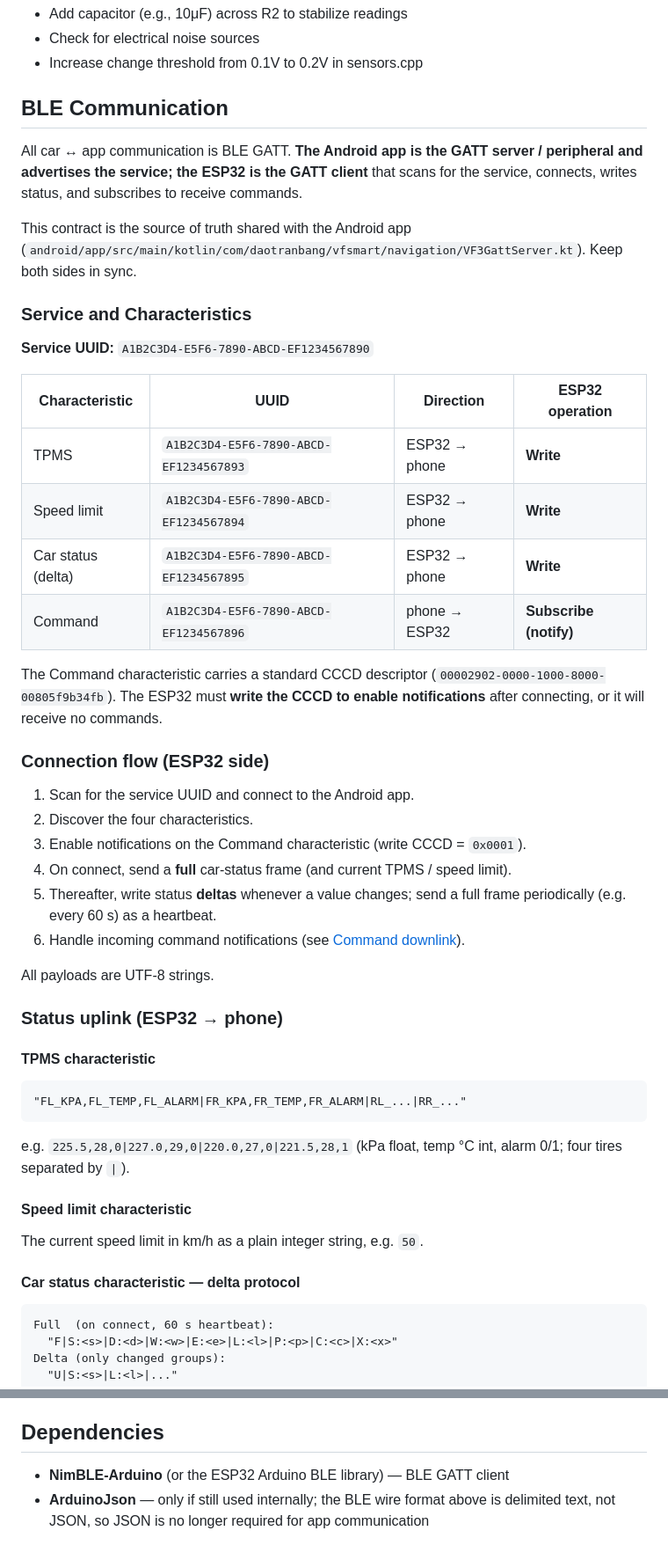
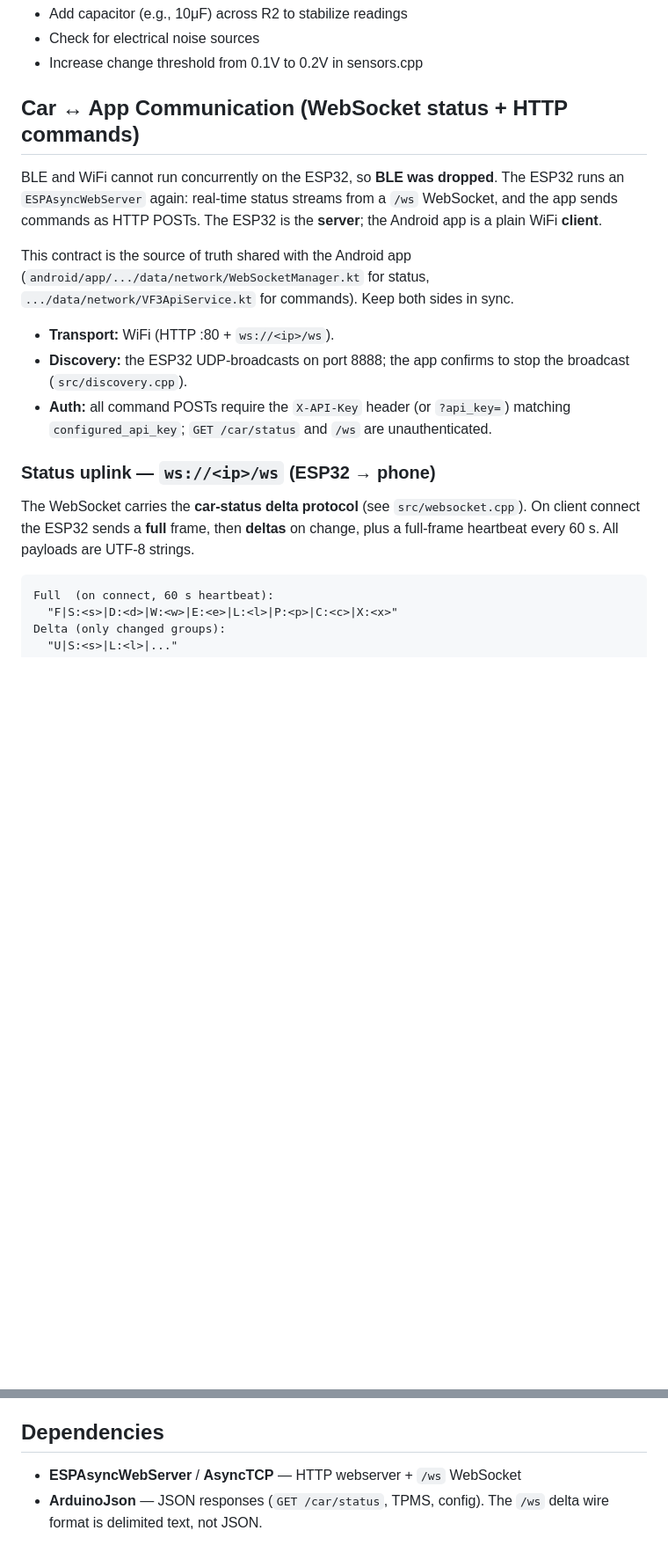
Before and after one commit to squallcs12/vf-smart, a Markdown page: CLAUDE.md, 2 parts joined by grey strips. Shown at 88% size. GitHub-like rendering; blank space fills up the shorter version.

````diff
--- a/CLAUDE.md
+++ b/CLAUDE.md
@@ -162,56 +162,29 @@ characteristic (`brake,steering,voltage,gear`) — see [Status uplink](#status-u
 - Check for electrical noise sources
 - Increase change threshold from 0.1V to 0.2V in sensors.cpp
 
-## BLE Communication
+## Car ↔ App Communication (WebSocket status + HTTP commands)
 
-All car ↔ app communication is BLE GATT. **The Android app is the GATT server /
-peripheral and advertises the service; the ESP32 is the GATT client** that scans
-for the service, connects, writes status, and subscribes to receive commands.
+BLE and WiFi cannot run concurrently on the ESP32, so **BLE was dropped**. The
+ESP32 runs an `ESPAsyncWebServer` again: real-time status streams from a `/ws`
+WebSocket, and the app sends commands as HTTP POSTs. The ESP32 is the **server**;
+the Android app is a plain WiFi **client**.
 
 This contract is the source of truth shared with the Android app
-(`android/app/src/main/kotlin/com/daotranbang/vfsmart/navigation/VF3GattServer.kt`).
-Keep both sides in sync.
+(`android/app/.../data/network/WebSocketManager.kt` for status,
+`.../data/network/VF3ApiService.kt` for commands). Keep both sides in sync.
 
-### Service and Characteristics
+- **Transport:** WiFi (HTTP :80 + `ws://<ip>/ws`).
+- **Discovery:** the ESP32 UDP-broadcasts on port 8888; the app confirms to stop
+  the broadcast (`src/discovery.cpp`).
+- **Auth:** all command POSTs require the `X-API-Key` header (or `?api_key=`)
+  matching `configured_api_key`; `GET /car/status` and `/ws` are unauthenticated.
 
-**Service UUID:** `A1B2C3D4-E5F6-7890-ABCD-EF1234567890`
+### Status uplink — `ws://<ip>/ws` (ESP32 → phone)
 
-| Characteristic | UUID | Direction | ESP32 operation |
-|---|---|---|---|
-| TPMS | `A1B2C3D4-E5F6-7890-ABCD-EF1234567893` | ESP32 → phone | **Write** |
-| Speed limit | `A1B2C3D4-E5F6-7890-ABCD-EF1234567894` | ESP32 → phone | **Write** |
-| Car status (delta) | `A1B2C3D4-E5F6-7890-ABCD-EF1234567895` | ESP32 → phone | **Write** |
-| Command | `A1B2C3D4-E5F6-7890-ABCD-EF1234567896` | phone → ESP32 | **Subscribe (notify)** |
+The WebSocket carries the **car-status delta protocol** (see `src/websocket.cpp`).
+On client connect the ESP32 sends a **full** frame, then **deltas** on change, plus
+a full-frame heartbeat every 60 s. All payloads are UTF-8 strings.
 
-The Command characteristic carries a standard CCCD descriptor
-(`00002902-0000-1000-8000-00805f9b34fb`). The ESP32 must **write the CCCD to
-enable notifications** after connecting, or it will receive no commands.
-
-### Connection flow (ESP32 side)
-
-1. Scan for the service UUID and connect to the Android app.
-2. Discover the four characteristics.
-3. Enable notifications on the Command characteristic (write CCCD = `0x0001`).
-4. On connect, send a **full** car-status frame (and current TPMS / speed limit).
-5. Thereafter, write status **deltas** whenever a value changes; send a full
-   frame periodically (e.g. every 60 s) as a heartbeat.
-6. Handle incoming command notifications (see [Command downlink](#command-downlink-phone--esp32)).
-
-All payloads are UTF-8 strings.
-
-### Status uplink (ESP32 → phone)
-
-#### TPMS characteristic
-```
-"FL_KPA,FL_TEMP,FL_ALARM|FR_KPA,FR_TEMP,FR_ALARM|RL_...|RR_..."
-```
-e.g. `225.5,28,0|227.0,29,0|220.0,27,0|221.5,28,1`
-(kPa float, temp °C int, alarm 0/1; four tires separated by `|`).
-
-#### Speed limit characteristic
-The current speed limit in km/h as a plain integer string, e.g. `50`.
-
-#### Car status characteristic — delta protocol
 ```
 Full  (on connect, 60 s heartbeat):
   "F|S:<s>|D:<d>|W:<w>|E:<e>|L:<l>|P:<p>|C:<c>|X:<x>"
@@ -325,7 +296,7 @@ pull-up).
 
 ## Dependencies
 
-- **NimBLE-Arduino** (or the ESP32 Arduino BLE library) — BLE GATT client
-- **ArduinoJson** — only if still used internally; the BLE wire format above is
-  delimited text, not JSON, so JSON is no longer required for app communication
+- **ESPAsyncWebServer** / **AsyncTCP** — HTTP webserver + `/ws` WebSocket
+- **ArduinoJson** — JSON responses (`GET /car/status`, TPMS, config). The `/ws`
+  delta wire format is delimited text, not JSON.
 </content>
````
Also changed, not shown: other parts of CLAUDE.md (+35 -37 lines).
